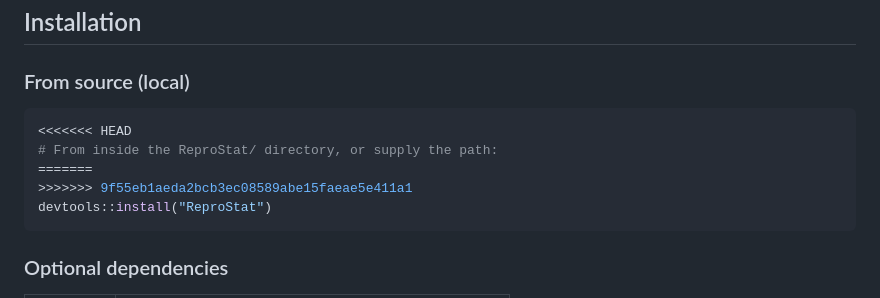
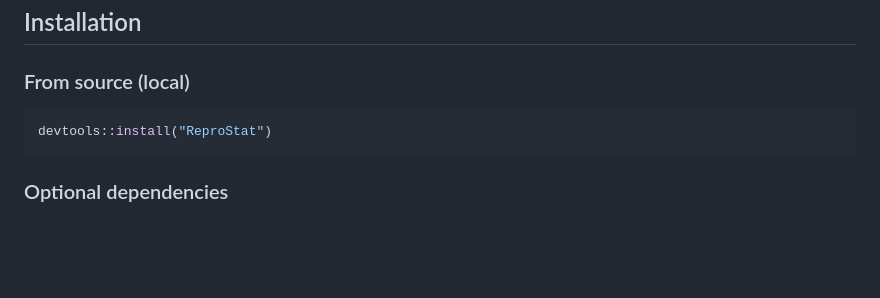
Before and after one commit to ntiGideon/ReproStat, a Markdown page: README.md, the part around the change. Rendered like a GitHub page; blank space fills up the shorter version.

Commit message:
refactor: resolve issues with merge

````diff
--- a/README.md
+++ b/README.md
@@ -11,10 +11,6 @@ ReproStat evaluates how stable a fitted model's outputs (coefficients, p-values,
 ### From source (local)
 
 ```r
-<<<<<<< HEAD
-# From inside the ReproStat/ directory, or supply the path:
-=======
->>>>>>> 9f55eb1aeda2bcb3ec08589abe15faeae5e411a1
 devtools::install("ReproStat")
 ```
 
````
